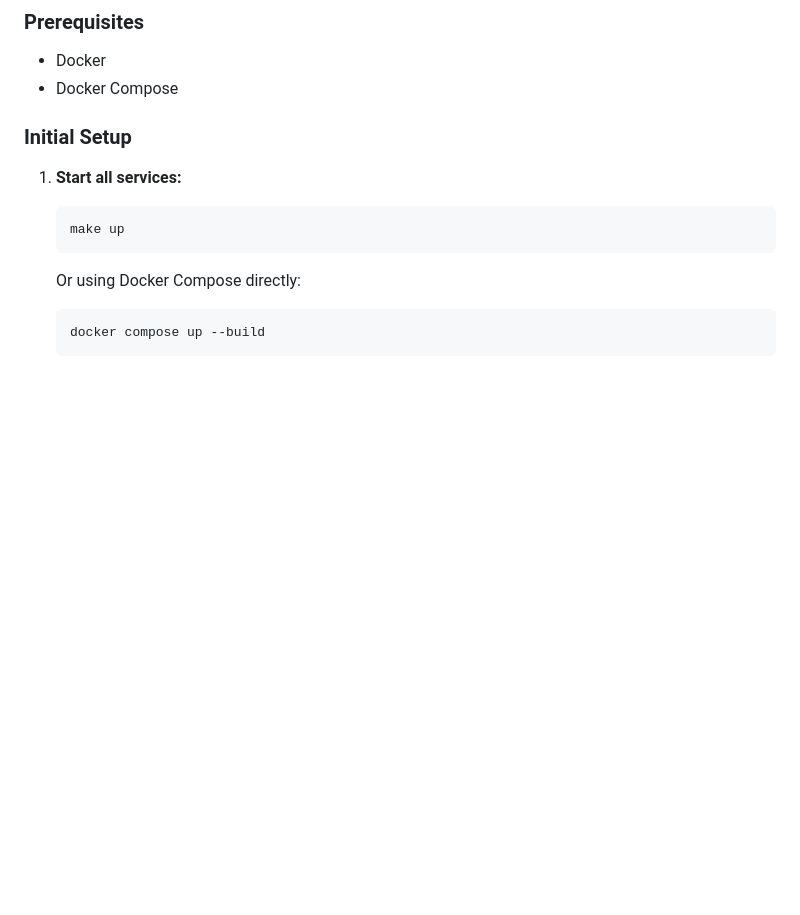
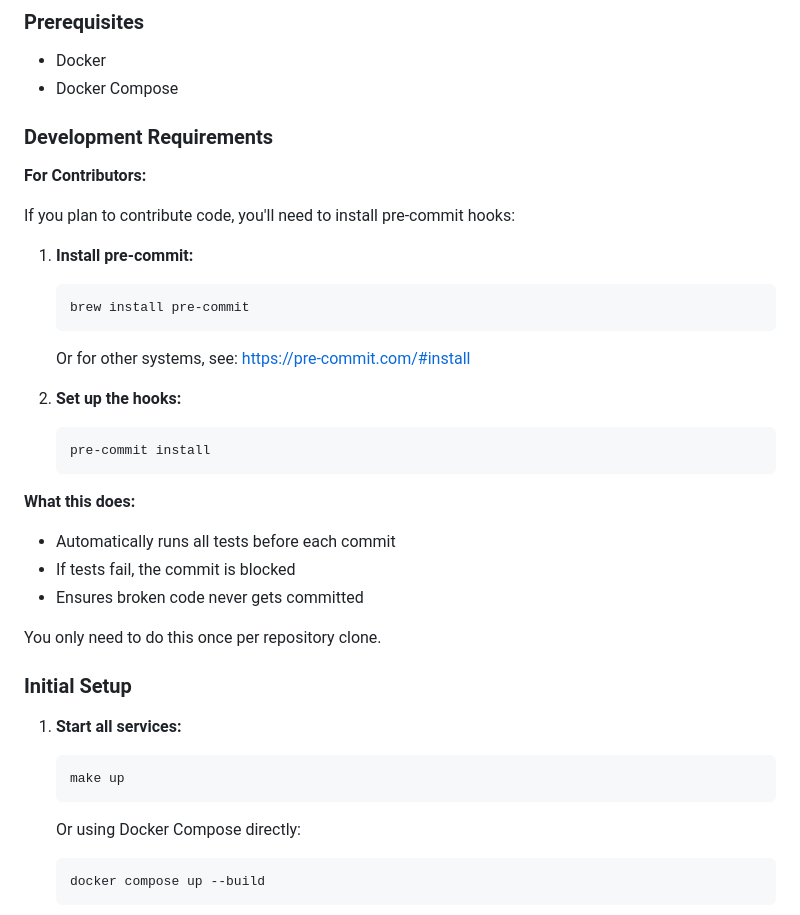
Before and after one commit to mr-flowjangles/aws-serverless-resume, a Markdown page: README.md, the part around one of its changes. GitHub-like rendering; blank space fills up the shorter version.

````diff
--- a/README.md
+++ b/README.md
@@ -54,6 +54,34 @@ DynamoDB (LocalStack)
 
 - Docker
 - Docker Compose
+
+### Development Requirements
+
+**For Contributors:**
+
+If you plan to contribute code, you'll need to install pre-commit hooks:
+
+1. **Install pre-commit:**
+
+   ```bash
+   brew install pre-commit
+   ```
+
+   Or for other systems, see: https://pre-commit.com/#install
+
+2. **Set up the hooks:**
+
+   ```bash
+   pre-commit install
+   ```
+
+**What this does:**
+
+- Automatically runs all tests before each commit
+- If tests fail, the commit is blocked
+- Ensures broken code never gets committed
+
+You only need to do this once per repository clone.
 
 ### Initial Setup
 
````
Also changed, not shown: other parts of README.md (+39 -0 lines).
